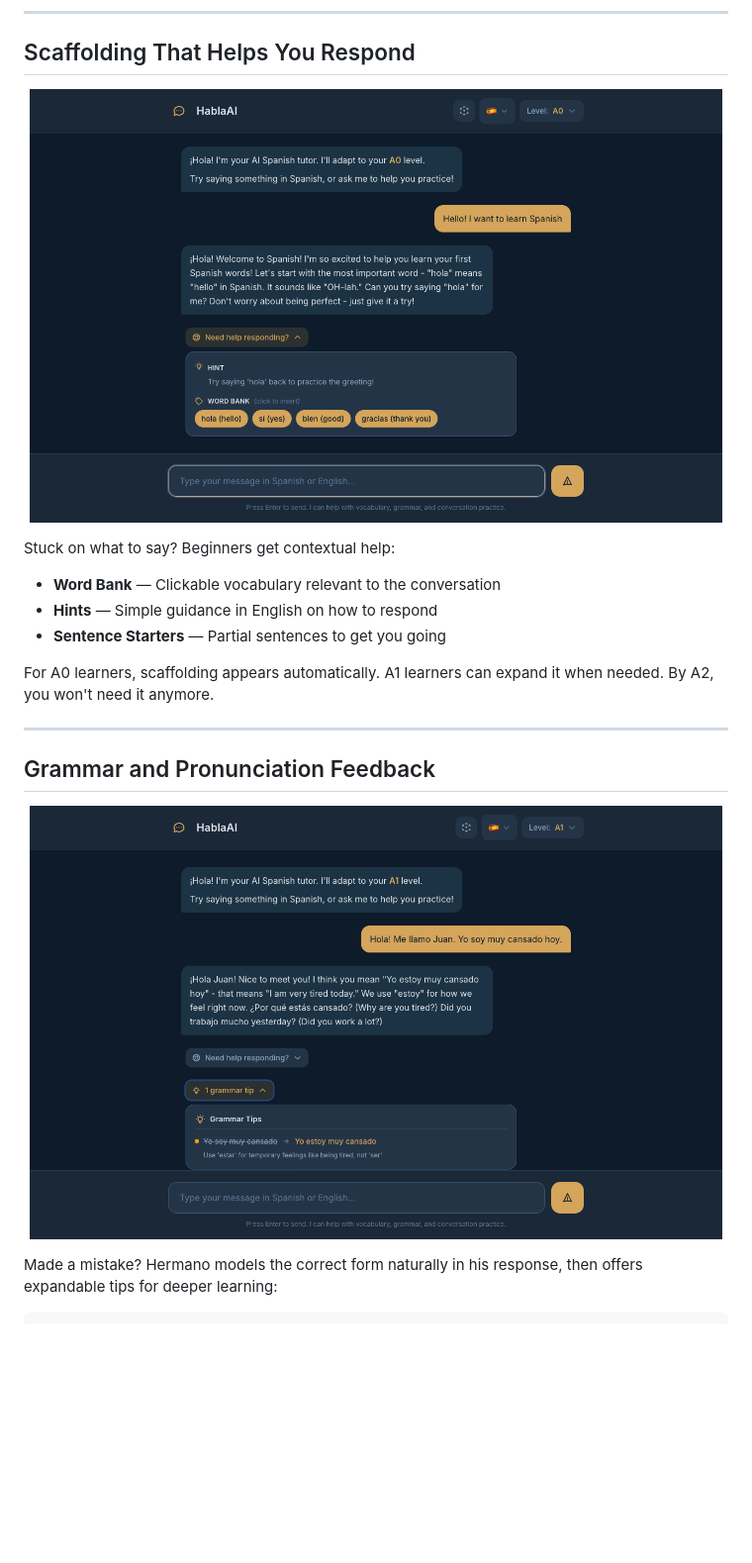
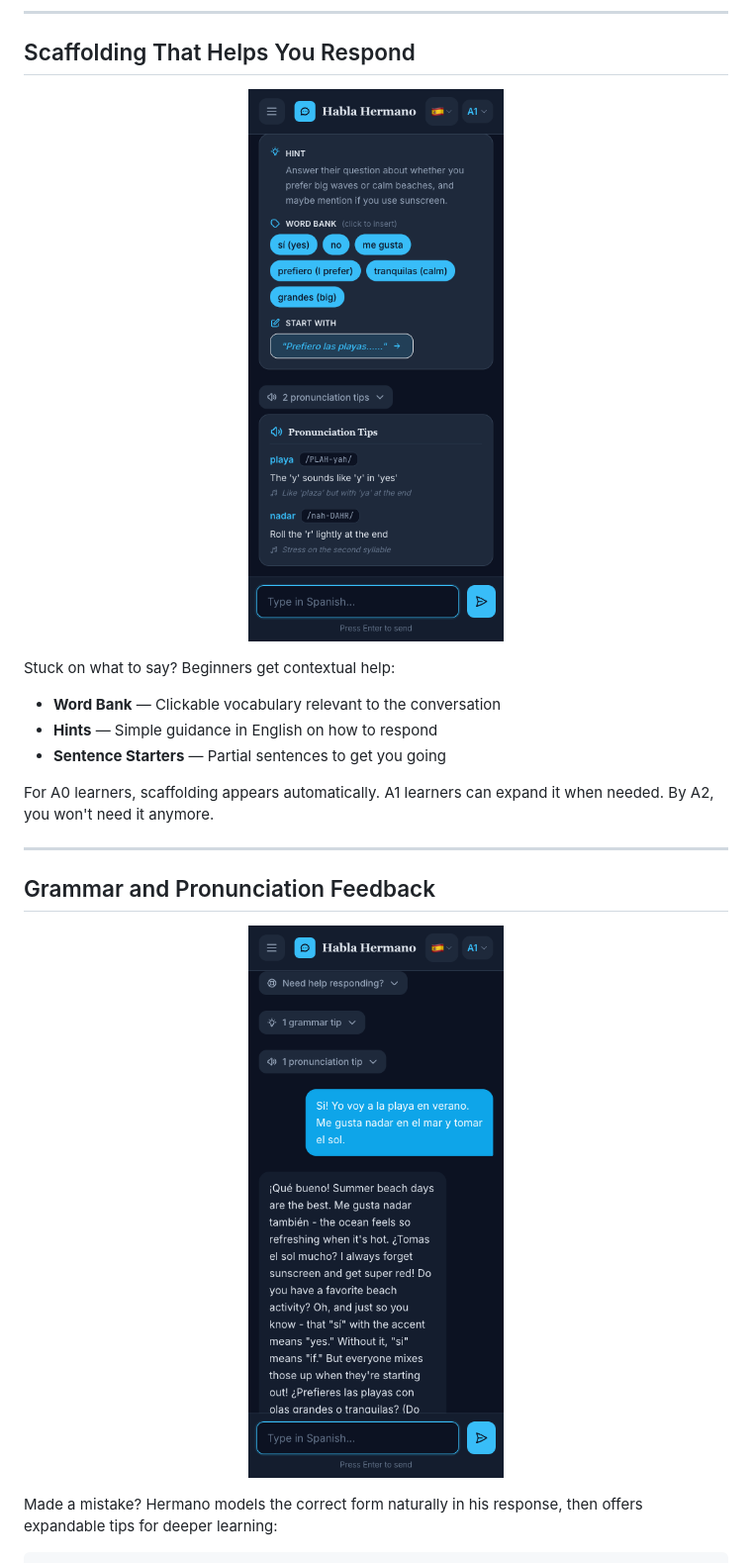
Before and after one commit to darth-dodo/habla-hermano, a Markdown page: README.md, the part around one of its changes. Shown at 99% size. GitHub-like rendering; pictures changed too: docs/screenshots/mobile-beach-response.png, docs/screenshots/mobile-beach-scaffold.png; blank space fills up the shorter version.

```diff
--- a/README.md
+++ b/README.md
@@ -44,7 +44,7 @@ Hermano adapts his language mix based on your level:
 ## Scaffolding That Helps You Respond
 
 <p align="center">
-  <img src="docs/screenshots/desktop-ocean-scaffold-a0.png" alt="Word Bank and Hints" width="700"/>
+  <img src="docs/screenshots/mobile-beach-scaffold.png" alt="Word bank, hints, and pronunciation tips" width="300"/>
 </p>
 
 Stuck on what to say? Beginners get contextual help:
@@ -60,7 +60,7 @@ For A0 learners, scaffolding appears automatically. A1 learners can expand it wh
 ## Grammar and Pronunciation Feedback
 
 <p align="center">
-  <img src="docs/screenshots/desktop-ocean-grammar.png" alt="Grammar Feedback" width="700"/>
+  <img src="docs/screenshots/mobile-beach-response.png" alt="Conversation with grammar correction" width="300"/>
 </p>
 
 Made a mistake? Hermano models the correct form naturally in his response, then offers expandable tips for deeper learning:
```
Also changed, not shown: other parts of README.md (+6 -12 lines), docs/screenshots/mobile-beach-conversation.png, docs/screenshots/mobile-beach-light.png, docs/screenshots/mobile-ocean-home.png.
